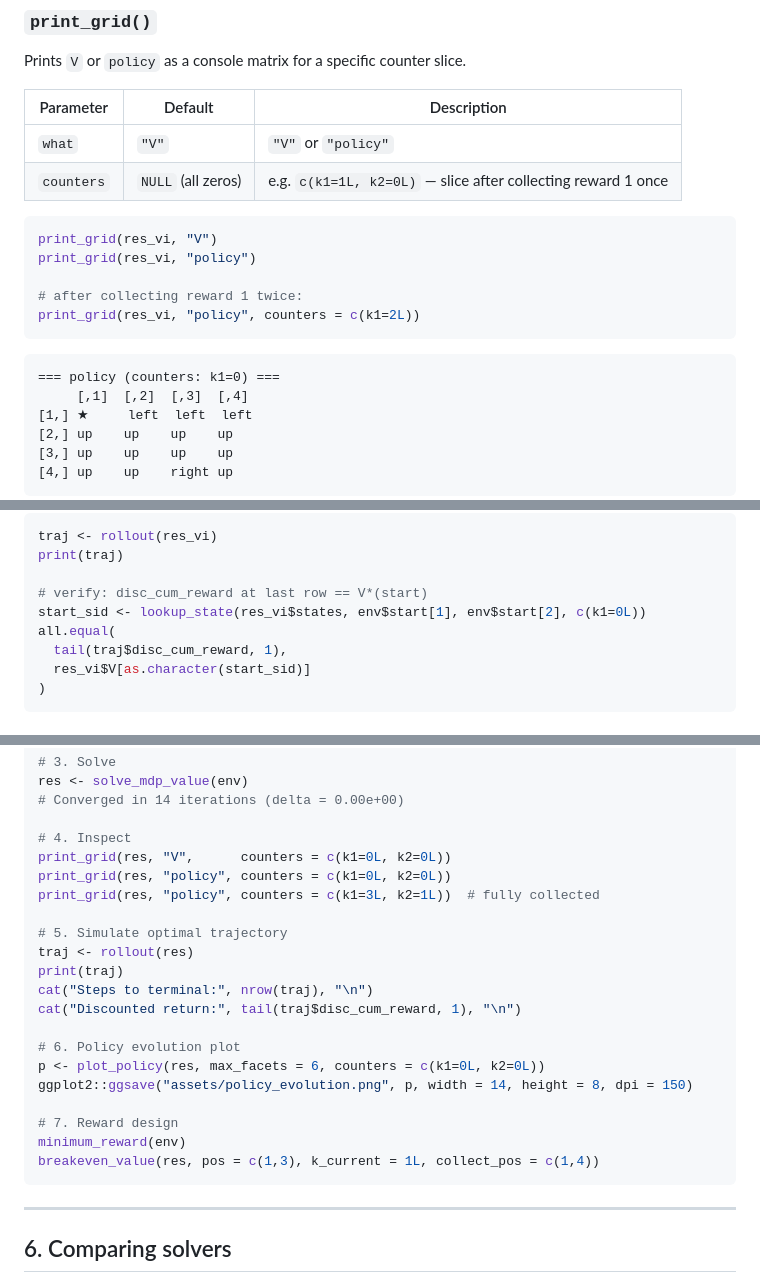
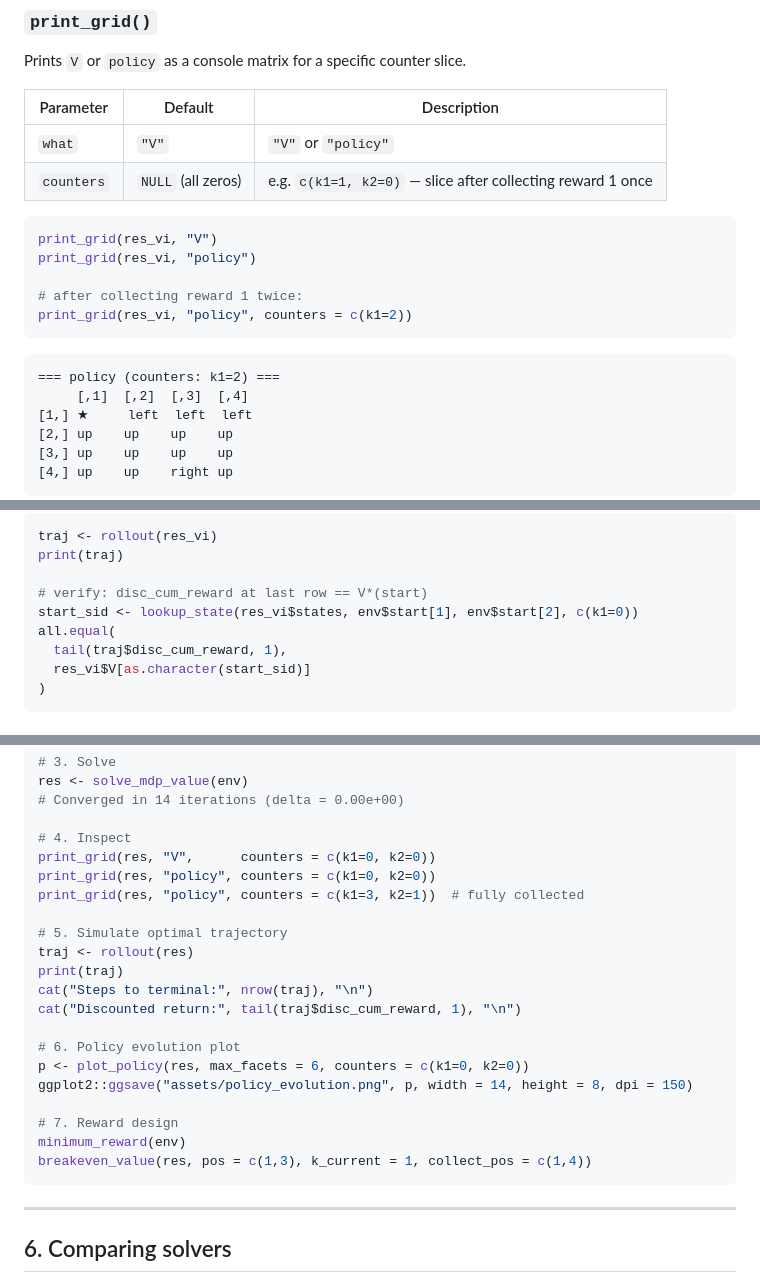
Before and after one commit to iamYannC/general-stuff, a Markdown page: rl mdp/README.md, 3 parts joined by grey strips. GitHub-like rendering.

Commit message:
fixing rdme

````diff
--- a/rl mdp/README.md
+++ b/rl mdp/README.md
@@ -141,18 +141,18 @@ Prints `V` or `policy` as a console matrix for a specific counter slice.
 | Parameter | Default | Description |
 |---|---|---|
 | `what` | `"V"` | `"V"` or `"policy"` |
-| `counters` | `NULL` (all zeros) | e.g. `c(k1=1L, k2=0L)` — slice after collecting reward 1 once |
+| `counters` | `NULL` (all zeros) | e.g. `c(k1=1, k2=0)` — slice after collecting reward 1 once |
 
 ```r
 print_grid(res_vi, "V")
 print_grid(res_vi, "policy")
 
 # after collecting reward 1 twice:
-print_grid(res_vi, "policy", counters = c(k1=2L))
+print_grid(res_vi, "policy", counters = c(k1=2))
 ```
 
 ```
-=== policy (counters: k1=0) ===
+=== policy (counters: k1=2) ===
      [,1]  [,2]  [,3]  [,4]
 [1,] ★     left  left  left
 [2,] up    up    up    up
@@ -188,7 +188,7 @@ traj <- rollout(res_vi)
 print(traj)
 
 # verify: disc_cum_reward at last row == V*(start)
-start_sid <- lookup_state(res_vi$states, env$start[1], env$start[2], c(k1=0L))
+start_sid <- lookup_state(res_vi$states, env$start[1], env$start[2], c(k1=0))
 all.equal(
   tail(traj$disc_cum_reward, 1),
   res_vi$V[as.character(start_sid)]
@@ -329,9 +329,9 @@ res <- solve_mdp_value(env)
 # Converged in 14 iterations (delta = 0.00e+00)
 
 # 4. Inspect
-print_grid(res, "V",      counters = c(k1=0L, k2=0L))
-print_grid(res, "policy", counters = c(k1=0L, k2=0L))
-print_grid(res, "policy", counters = c(k1=3L, k2=1L))  # fully collected
+print_grid(res, "V",      counters = c(k1=0, k2=0))
+print_grid(res, "policy", counters = c(k1=0, k2=0))
+print_grid(res, "policy", counters = c(k1=3, k2=1))  # fully collected
 
 # 5. Simulate optimal trajectory
 traj <- rollout(res)
@@ -340,12 +340,12 @@ cat("Steps to terminal:", nrow(traj), "\n")
 cat("Discounted return:", tail(traj$disc_cum_reward, 1), "\n")
 
 # 6. Policy evolution plot
-p <- plot_policy(res, max_facets = 6, counters = c(k1=0L, k2=0L))
+p <- plot_policy(res, max_facets = 6, counters = c(k1=0, k2=0))
 ggplot2::ggsave("assets/policy_evolution.png", p, width = 14, height = 8, dpi = 150)
 
 # 7. Reward design
 minimum_reward(env)
-breakeven_value(res, pos = c(1,3), k_current = 1L, collect_pos = c(1,4))
+breakeven_value(res, pos = c(1,3), k_current = 1, collect_pos = c(1,4))
 ```
 
 ---
````
Also changed, not shown: other parts of rl mdp/README.md (+3 -3 lines).
